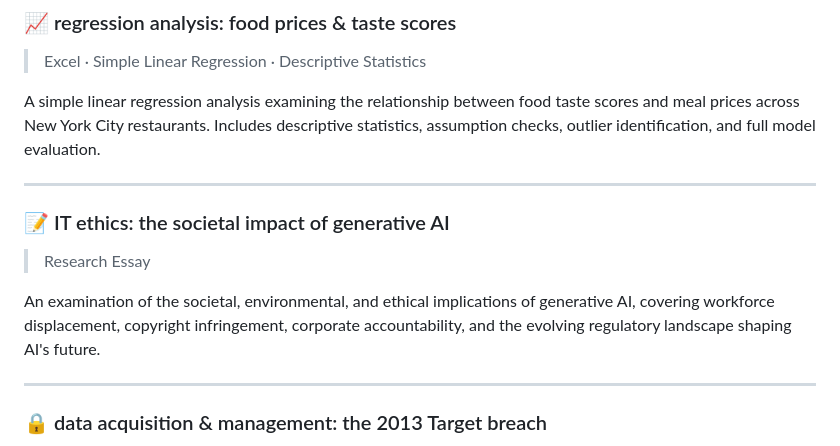
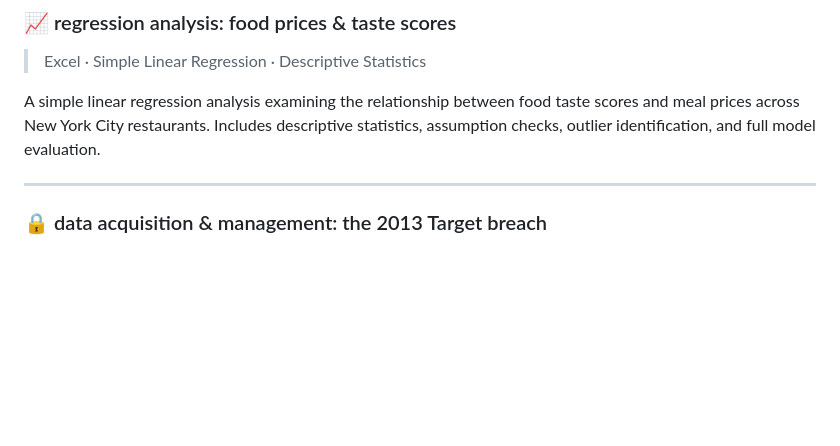
Before and after one commit to cvaranko/academic-projects, a Markdown page: README.md, the part around the change. GitHub-like rendering; blank space fills up the shorter version.

```diff
--- a/README.md
+++ b/README.md
@@ -17,13 +17,6 @@ A cloud-based data pipeline built on AWS RDS to deploy a SQL Server environment,
 > Excel · Simple Linear Regression · Descriptive Statistics
 
 A simple linear regression analysis examining the relationship between food taste scores and meal prices across New York City restaurants. Includes descriptive statistics, assumption checks, outlier identification, and full model evaluation.
-
----
-
-### 📝 IT ethics: the societal impact of generative AI
-> Research Essay
-
-An examination of the societal, environmental, and ethical implications of generative AI, covering workforce displacement, copyright infringement, corporate accountability, and the evolving regulatory landscape shaping AI's future.
 
 ---
 
```
